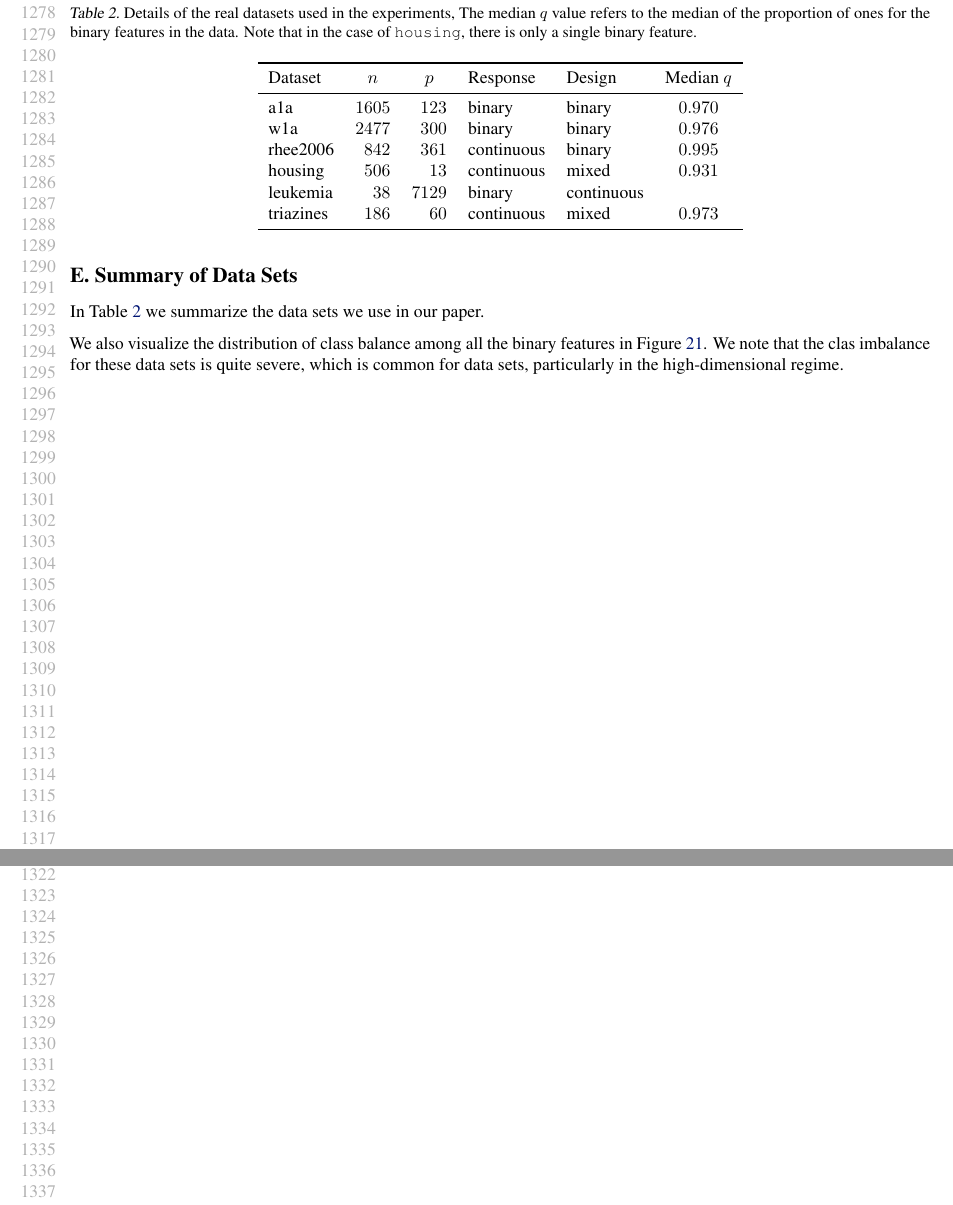
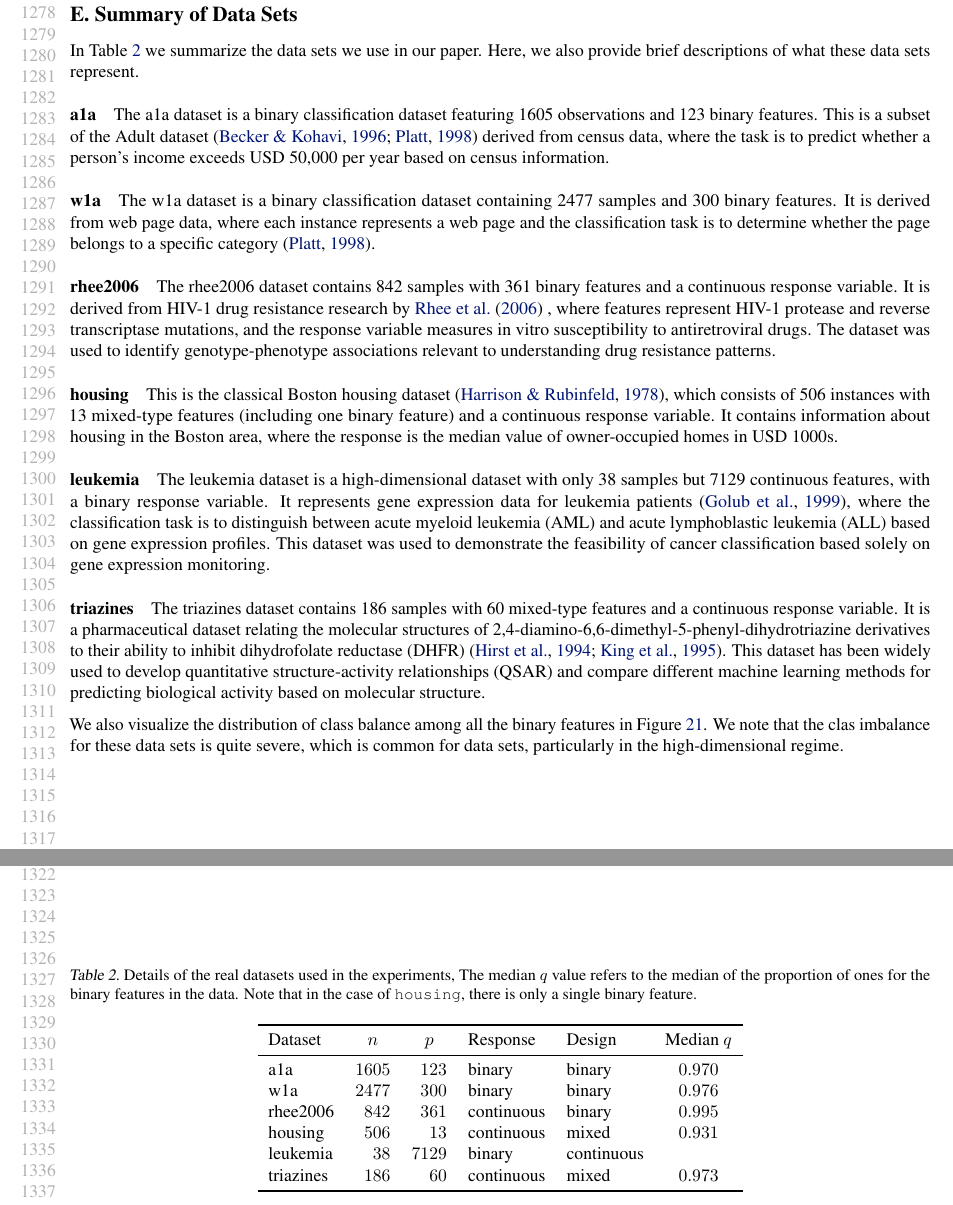
Before and after one commit to jolars/normreg, a LaTeX paper (paper/main.tex, which reads paper/tex/data-summary.tex): two parts of pages 24 and 25 of 25, joined at a grey line, cut so that both start at the same text. Compiled offline with pdfLaTeX.

Commit message:
feat: add data set descriptions in appendix

```diff
--- a/paper/tex/data-summary.tex
+++ b/paper/tex/data-summary.tex
@@ -1,6 +1,55 @@
 \section{Summary of Data Sets}\label{sec:data-summary}
 
-In \Cref{tab:dataset-info} we summarize the data sets we use in our paper.
+In \Cref{tab:dataset-info} we summarize the data sets we use in our paper. Here, we also
+provide brief descriptions of what these data sets represent.
+
+\paragraph{a1a}
+
+The a1a dataset is a binary classification dataset featuring 1605 observations and 123
+binary features. This is a subset of the Adult dataset~\citep{becker1996,platt1998} derived
+from census data, where the task is to predict whether a person's income exceeds USD~50,000
+per year based on census information.
+
+\paragraph{w1a}
+
+The w1a dataset is a binary classification dataset containing 2477 samples and 300 binary
+features. It is derived from web page data, where each instance represents a web page and
+the classification task is to determine whether the page belongs to a specific
+category~\citep{platt1998}.
+
+\paragraph{rhee2006}
+
+The rhee2006 dataset contains 842 samples with 361 binary features and a continuous
+response variable. It is derived from HIV-1 drug resistance research by \citet{rhee2006} ,
+where features represent HIV-1 protease and reverse transcriptase mutations, and the
+response variable measures in vitro susceptibility to antiretroviral drugs. The dataset was
+used to identify genotype-phenotype associations relevant to understanding drug resistance
+patterns.
+
+\paragraph{housing}
+
+This is the classical Boston housing dataset~\citep{harrison1978}, which consists of 506
+instances with 13 mixed-type features (including one binary feature) and a continuous
+response variable. It contains information about housing in the Boston area, where the
+response is the median value of owner-occupied homes in USD 1000s.
+
+\paragraph{leukemia}
+
+The leukemia dataset is a high-dimensional dataset with only 38 samples but 7129 continuous
+features, with a binary response variable. It represents gene expression data for leukemia
+patients~\citep{golub1999}, where the classification task is to distinguish between acute
+myeloid leukemia (AML) and acute lymphoblastic leukemia (ALL) based on gene expression
+profiles. This dataset was used to demonstrate the feasibility of cancer classification
+based solely on gene expression monitoring.
+
+\paragraph{triazines}
+
+The triazines dataset contains 186 samples with 60 mixed-type features and a continuous
+response variable. It is a pharmaceutical dataset relating the molecular structures of
+2,4-diamino-6,6-dimethyl-5-phenyl-dihydrotriazine derivatives to their ability to inhibit
+dihydrofolate reductase (DHFR)~\citep{hirst1994,king1995}. This dataset has been widely
+used to develop quantitative structure-activity relationships (QSAR) and compare different
+machine learning methods for predicting biological activity based on molecular structure.
 
 \begin{table}
   \centering
```
Also changed, not shown: paper/main.bib (+48 -10 lines), paper/rebuttal.md (+4 -0 lines), paper/tex/additional-results.tex (+1 -1 lines).
